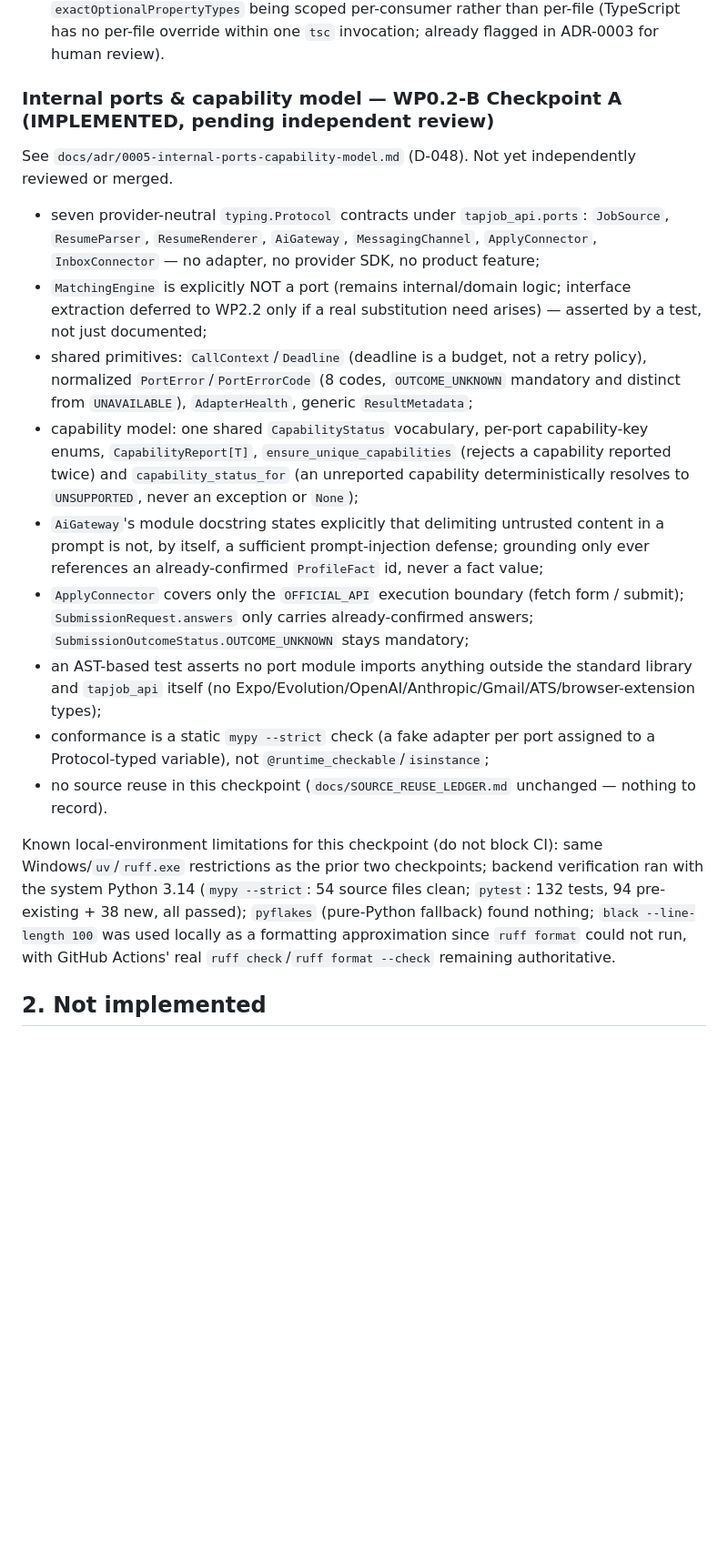
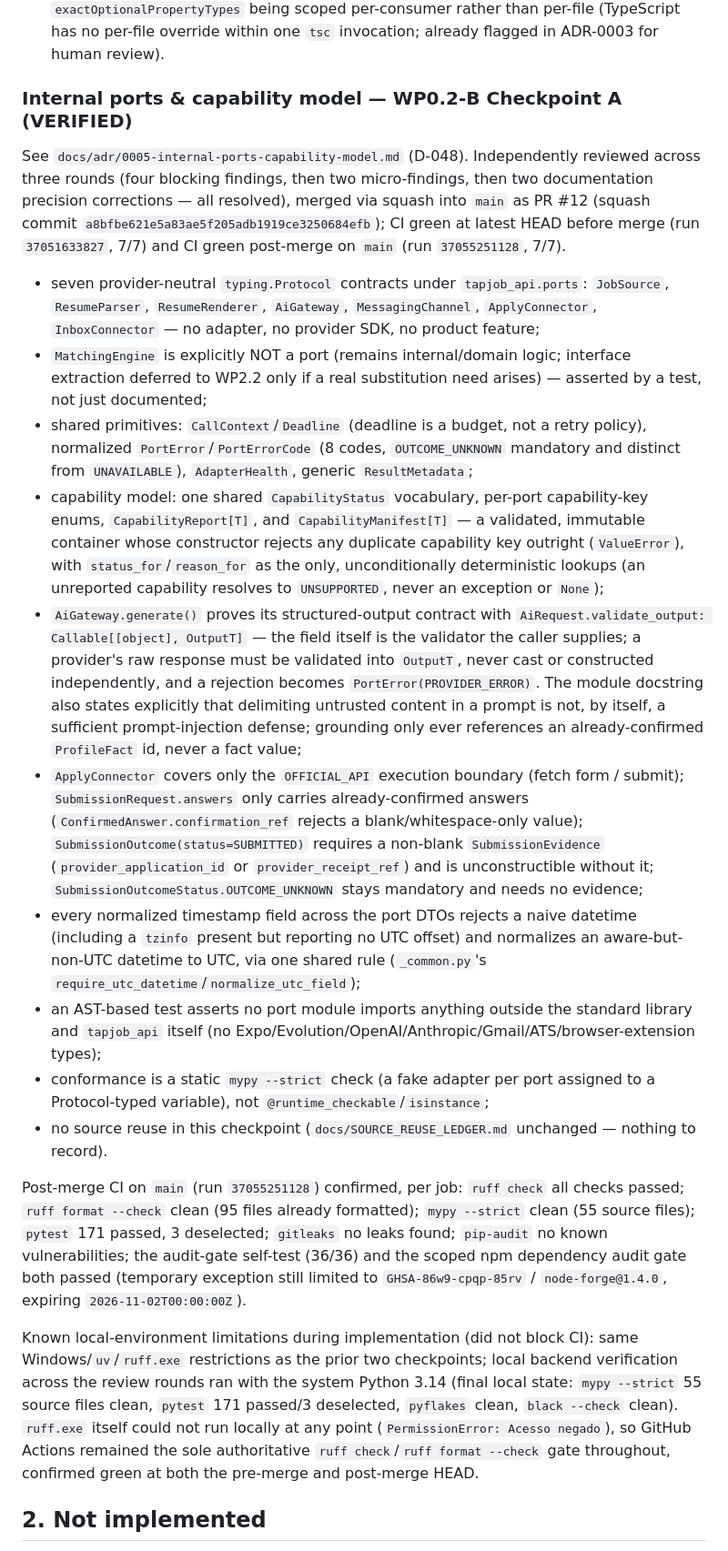
Before and after one commit to ricardors081/tapjob, a Markdown page: docs/PROJECT_STATE.md, the part around one of its changes. Shown at 91% size. GitHub-like rendering; blank space fills up the shorter version.

```diff
--- a/docs/PROJECT_STATE.md
+++ b/docs/PROJECT_STATE.md
@@ -113,19 +113,22 @@ Known local-environment limitations for this checkpoint (do not block CI):
 - same Windows/`uv` interpreter restriction as WP0.1-B; backend verification ran with the system Python 3.14 instead (`pip install --user` + editable installs, removed afterward): `mypy --strict` passed (40 source files) and `pytest` passed (94 tests: 45 pre-existing + 49 new, across the checkpoint and a follow-up round of fixes from an independent code review). `ruff check`/`ruff format --check` passed earlier in the same session on this exact code; partway through, this machine's endpoint security began blocking execution of the `ruff.exe` binary itself (`PermissionError: Acesso negado`, reproduced even against a freshly reinstalled copy in a throwaway venv -- the same class of issue ADR-0002 documents for `uv`'s own interpreter, now hitting a different tool) and it could not be re-run after that point; `pyflakes` (a pure-Python fallback covering unused imports/names) was run instead and found nothing. GitHub Actions (Linux) remains the authoritative, unaffected gate for all of these.
 - an independent code review (`/code-review --level high`) of this checkpoint's diff found and fixed, before this PR was marked ready: a path-prefix boundary bug in `contract_rules` (`/api/v1beta` would have wrongly matched the `/api/v1` scope check), `/ready`'s existing 503/`ReadinessResponse` case was undocumented in the OpenAPI schema (the generated client had no typed way to see it — now documented and present in `GetReadinessErrors`), an un-bounded cursor length in `decode_cursor` (DoS-amplification risk), two defensive/efficiency nits in `contract_rules` (OpenAPI 3.1 wildcard status keys, redundant schema traversal), and `COMMON_OPERATIONAL_ERROR_RESPONSES` moved from being repeated per-route to each router's own constructor. Not fixed, deliberately: the exception-handling logic being split across `errors.py`/`request_context.py` (inherent to the Starlette architecture issue both already document at length) and `exactOptionalPropertyTypes` being scoped per-consumer rather than per-file (TypeScript has no per-file override within one `tsc` invocation; already flagged in ADR-0003 for human review).
 
-### Internal ports & capability model — WP0.2-B Checkpoint A (IMPLEMENTED, pending independent review)
-See `docs/adr/0005-internal-ports-capability-model.md` (D-048). Not yet independently reviewed or merged.
+### Internal ports & capability model — WP0.2-B Checkpoint A (VERIFIED)
+See `docs/adr/0005-internal-ports-capability-model.md` (D-048). Independently reviewed across three rounds (four blocking findings, then two micro-findings, then two documentation precision corrections — all resolved), merged via squash into `main` as PR #12 (squash commit `a8bfbe621e5a83ae5f205adb1919ce3250684efb`); CI green at latest HEAD before merge (run `37051633827`, 7/7) and CI green post-merge on `main` (run `37055251128`, 7/7).
 - seven provider-neutral `typing.Protocol` contracts under `tapjob_api.ports`: `JobSource`, `ResumeParser`, `ResumeRenderer`, `AiGateway`, `MessagingChannel`, `ApplyConnector`, `InboxConnector` — no adapter, no provider SDK, no product feature;
 - `MatchingEngine` is explicitly NOT a port (remains internal/domain logic; interface extraction deferred to WP2.2 only if a real substitution need arises) — asserted by a test, not just documented;
 - shared primitives: `CallContext`/`Deadline` (deadline is a budget, not a retry policy), normalized `PortError`/`PortErrorCode` (8 codes, `OUTCOME_UNKNOWN` mandatory and distinct from `UNAVAILABLE`), `AdapterHealth`, generic `ResultMetadata`;
-- capability model: one shared `CapabilityStatus` vocabulary, per-port capability-key enums, `CapabilityReport[T]`, `ensure_unique_capabilities` (rejects a capability reported twice) and `capability_status_for` (an unreported capability deterministically resolves to `UNSUPPORTED`, never an exception or `None`);
-- `AiGateway`'s module docstring states explicitly that delimiting untrusted content in a prompt is not, by itself, a sufficient prompt-injection defense; grounding only ever references an already-confirmed `ProfileFact` id, never a fact value;
-- `ApplyConnector` covers only the `OFFICIAL_API` execution boundary (fetch form / submit); `SubmissionRequest.answers` only carries already-confirmed answers; `SubmissionOutcomeStatus.OUTCOME_UNKNOWN` stays mandatory;
+- capability model: one shared `CapabilityStatus` vocabulary, per-port capability-key enums, `CapabilityReport[T]`, and `CapabilityManifest[T]` — a validated, immutable container whose constructor rejects any duplicate capability key outright (`ValueError`), with `status_for`/`reason_for` as the only, unconditionally deterministic lookups (an unreported capability resolves to `UNSUPPORTED`, never an exception or `None`);
+- `AiGateway.generate()` proves its structured-output contract with `AiRequest.validate_output: Callable[[object], OutputT]` — the field itself is the validator the caller supplies; a provider's raw response must be validated into `OutputT`, never cast or constructed independently, and a rejection becomes `PortError(PROVIDER_ERROR)`. The module docstring also states explicitly that delimiting untrusted content in a prompt is not, by itself, a sufficient prompt-injection defense; grounding only ever references an already-confirmed `ProfileFact` id, never a fact value;
+- `ApplyConnector` covers only the `OFFICIAL_API` execution boundary (fetch form / submit); `SubmissionRequest.answers` only carries already-confirmed answers (`ConfirmedAnswer.confirmation_ref` rejects a blank/whitespace-only value); `SubmissionOutcome(status=SUBMITTED)` requires a non-blank `SubmissionEvidence` (`provider_application_id` or `provider_receipt_ref`) and is unconstructible without it; `SubmissionOutcomeStatus.OUTCOME_UNKNOWN` stays mandatory and needs no evidence;
+- every normalized timestamp field across the port DTOs rejects a naive datetime (including a `tzinfo` present but reporting no UTC offset) and normalizes an aware-but-non-UTC datetime to UTC, via one shared rule (`_common.py`'s `require_utc_datetime`/`normalize_utc_field`);
 - an AST-based test asserts no port module imports anything outside the standard library and `tapjob_api` itself (no Expo/Evolution/OpenAI/Anthropic/Gmail/ATS/browser-extension types);
 - conformance is a static `mypy --strict` check (a fake adapter per port assigned to a Protocol-typed variable), not `@runtime_checkable`/`isinstance`;
 - no source reuse in this checkpoint (`docs/SOURCE_REUSE_LEDGER.md` unchanged — nothing to record).
 
-Known local-environment limitations for this checkpoint (do not block CI): same Windows/`uv`/`ruff.exe` restrictions as the prior two checkpoints; backend verification ran with the system Python 3.14 (`mypy --strict`: 54 source files clean; `pytest`: 132 tests, 94 pre-existing + 38 new, all passed); `pyflakes` (pure-Python fallback) found nothing; `black --line-length 100` was used locally as a formatting approximation since `ruff format` could not run, with GitHub Actions' real `ruff check`/`ruff format --check` remaining authoritative.
+Post-merge CI on `main` (run `37055251128`) confirmed, per job: `ruff check` all checks passed; `ruff format --check` clean (95 files already formatted); `mypy --strict` clean (55 source files); `pytest` 171 passed, 3 deselected; `gitleaks` no leaks found; `pip-audit` no known vulnerabilities; the audit-gate self-test (36/36) and the scoped npm dependency audit gate both passed (temporary exception still limited to `GHSA-86w9-cpqp-85rv` / `node-forge@1.4.0`, expiring `2026-11-02T00:00:00Z`).
+
+Known local-environment limitations during implementation (did not block CI): same Windows/`uv`/`ruff.exe` restrictions as the prior two checkpoints; local backend verification across the review rounds ran with the system Python 3.14 (final local state: `mypy --strict` 55 source files clean, `pytest` 171 passed/3 deselected, `pyflakes` clean, `black --check` clean). `ruff.exe` itself could not run locally at any point (`PermissionError: Acesso negado`), so GitHub Actions remained the sole authoritative `ruff check`/`ruff format --check` gate throughout, confirmed green at both the pre-merge and post-merge HEAD.
 
 ## 2. Not implemented
 
```
Also changed, not shown: other parts of docs/PROJECT_STATE.md (+5 -5 lines), README.md (+1 -1 lines), docs/IMPLEMENTATION_PLAN.md (+8 -5 lines).
